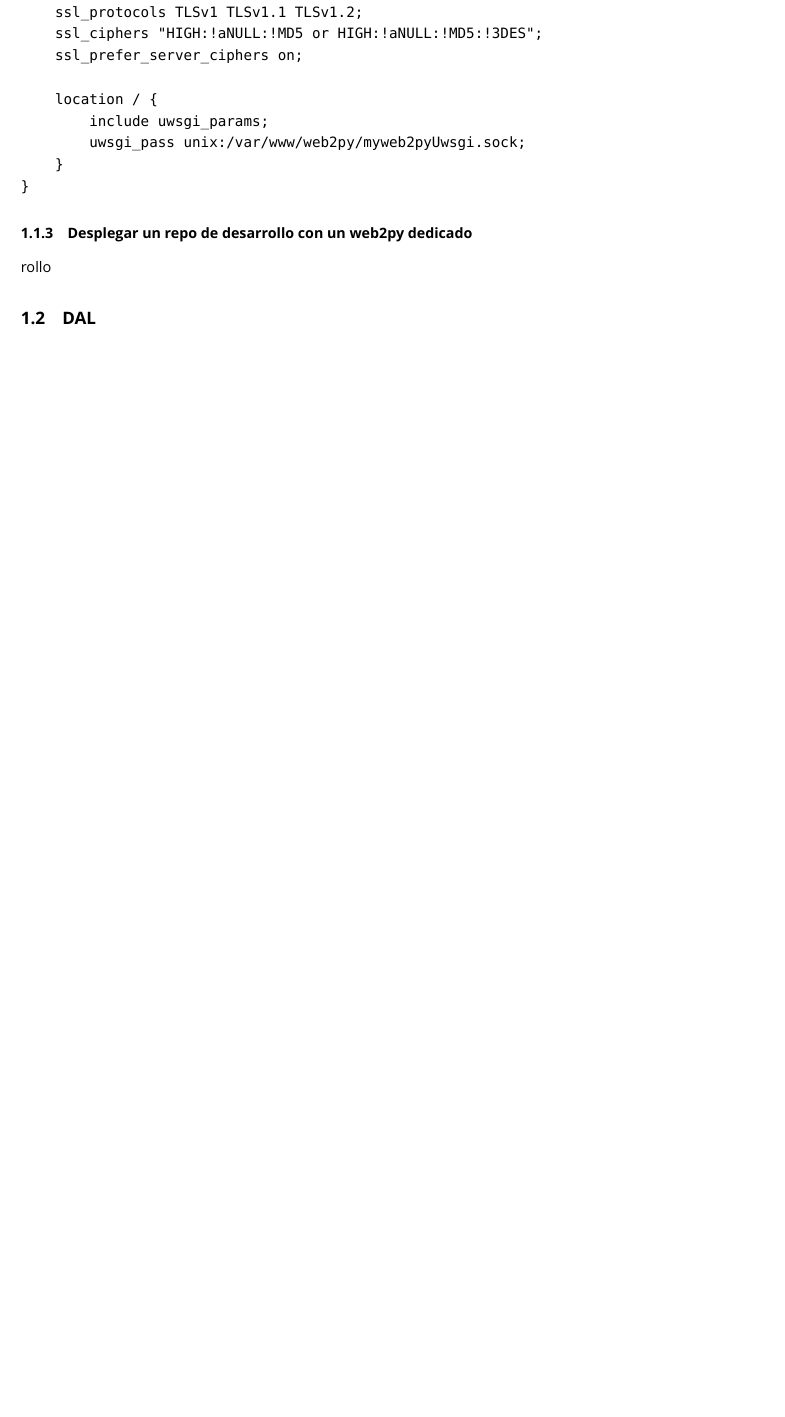
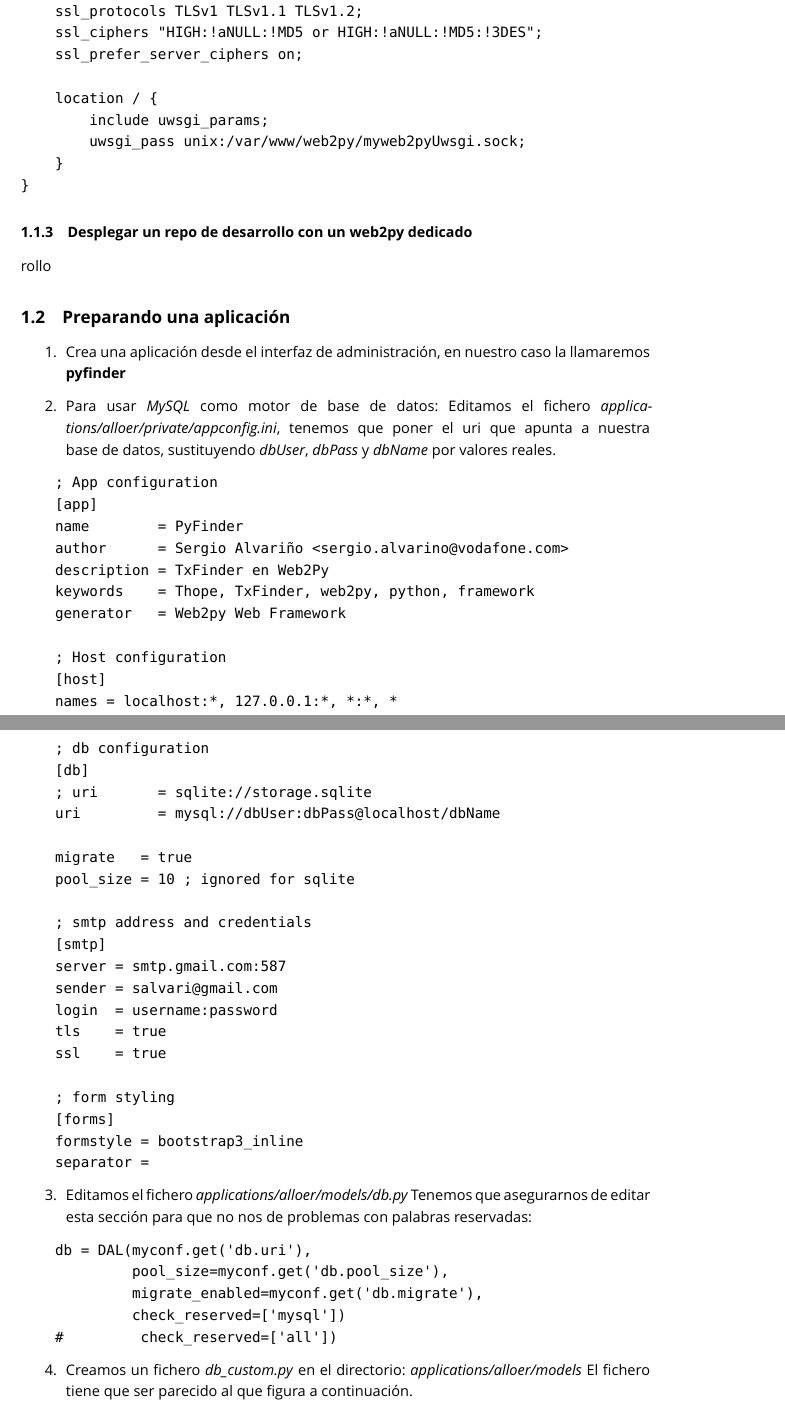
Before and after one commit to salvari/apuntes_web2py, a LaTeX paper (out/apuntes_w2p.tex): part of page 7 of 9 before the commit and two parts of pages 7 and 8 of 11 after it, the two joined at a grey line, cut so that both start at the same text, the shorter picture padded with empty space. Compiled offline with XeLaTeX; a missing font is replaced by an installed copy or a similar font.

Commit message:
Added application preparation

```diff
--- a/out/apuntes_w2p.tex
+++ b/out/apuntes_w2p.tex
@@ -409,3 +409,78 @@ dedicado}\label{desplegar-un-repo-de-desarrollo-con-un-web2py-dedicado}
 
 rollo
 
+\subsection{Preparando una
+aplicación}\label{preparando-una-aplicaciuxf3n}
+
+\begin{enumerate}
+\def\labelenumi{\arabic{enumi}.}
+\item
+  Crea una aplicación desde el interfaz de administración, en nuestro
+  caso la llamaremos \textbf{pyfinder}
+\item
+  Para usar \emph{MySQL} como motor de base de datos: Editamos el
+  fichero \emph{applications/alloer/private/appconfig.ini}, tenemos que
+  poner el uri que apunta a nuestra base de datos, sustituyendo
+  \emph{dbUser}, \emph{dbPass} y \emph{dbName} por valores reales.
+\end{enumerate}
+
+\begin{verbatim}
+    ; App configuration
+    [app]
+    name        = PyFinder
+    author      = Sergio Alvariño <sergio.alvarino@vodafone.com>
+    description = TxFinder en Web2Py
+    keywords    = Thope, TxFinder, web2py, python, framework
+    generator   = Web2py Web Framework
+
+    ; Host configuration
+    [host]
+    names = localhost:*, 127.0.0.1:*, *:*, *
+
+    ; db configuration
+    [db]
+    ; uri       = sqlite://storage.sqlite
+    uri         = mysql://dbUser:dbPass@localhost/dbName
+
+    migrate   = true
+    pool_size = 10 ; ignored for sqlite
+
+    ; smtp address and credentials
+    [smtp]
+    server = smtp.gmail.com:587
+    sender = salvari@gmail.com
+    login  = username:password
+    tls    = true
+    ssl    = true
+
+    ; form styling
+    [forms]
+    formstyle = bootstrap3_inline
+    separator =
+\end{verbatim}
+
+\begin{enumerate}
+\def\labelenumi{\arabic{enumi}.}
+\setcounter{enumi}{2}
+\tightlist
+\item
+  Editamos el fichero \emph{applications/alloer/models/db.py} Tenemos
+  que asegurarnos de editar esta sección para que no nos de problemas
+  con palabras reservadas:
+\end{enumerate}
+
+\begin{verbatim}
+    db = DAL(myconf.get('db.uri'),
+             pool_size=myconf.get('db.pool_size'),
+             migrate_enabled=myconf.get('db.migrate'),
+             check_reserved=['mysql'])
+    #         check_reserved=['all'])
+\end{verbatim}
+
+\begin{enumerate}
+\def\labelenumi{\arabic{enumi}.}
+\setcounter{enumi}{3}
+\item
+  Creamos un fichero \emph{db\_custom.py} en el directorio:
+  \emph{applications/alloer/models} El fichero tiene que ser parecido al
+  que figura a continuación.
```
Also changed, not shown: src/100_web2py.md (+81 -0 lines), README.md, out/apuntes_w2p.pdf, out/apuntes_w2p.tex (27 more changed lines), 3 other files.
